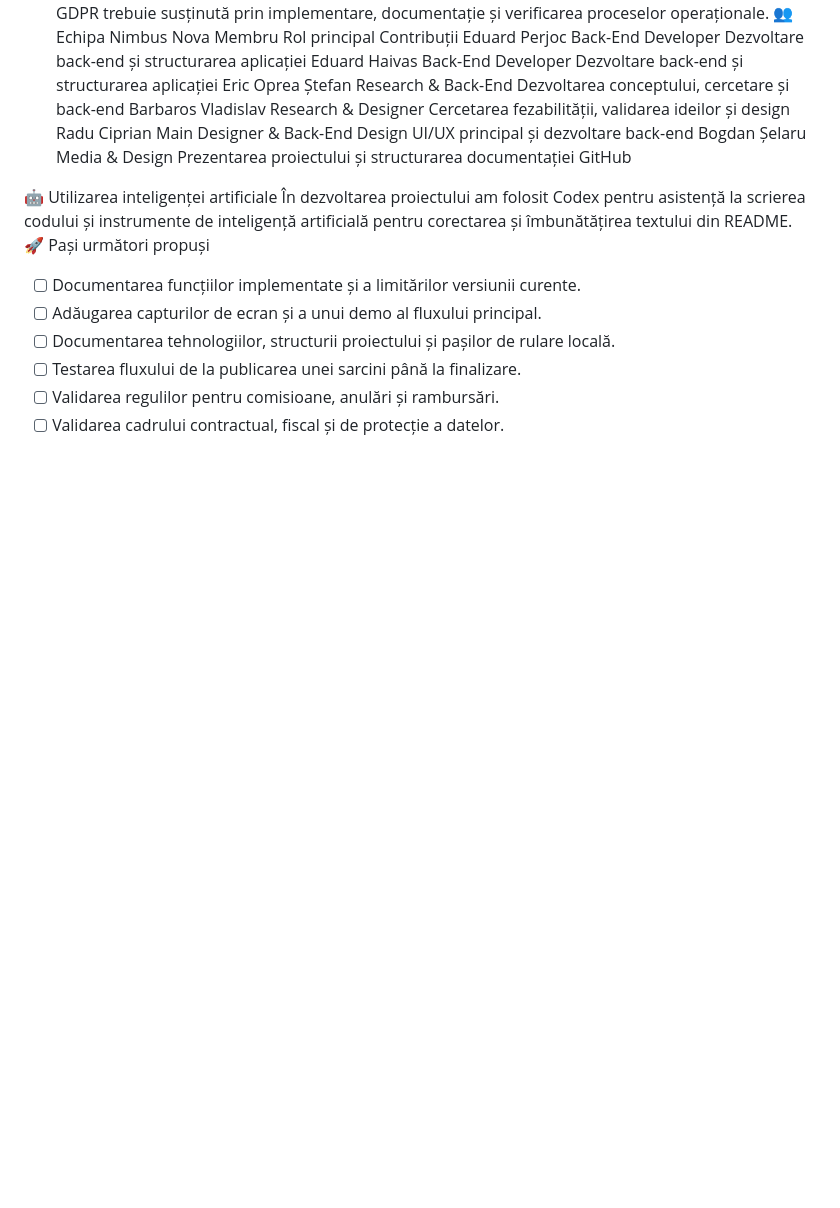
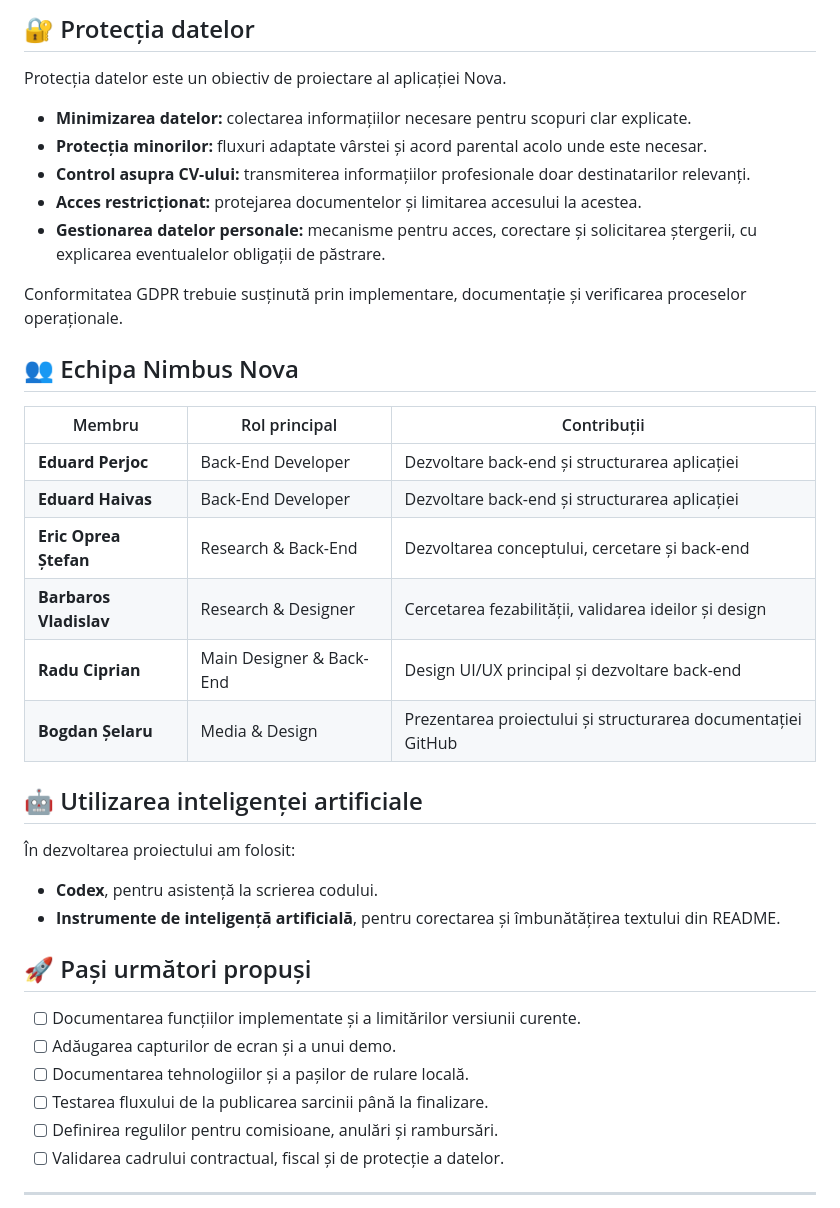
Before and after one commit to Ieditzu/nimbus-nova, a Markdown page: README.md, the part around one of its changes. GitHub-like rendering; blank space fills up the shorter version.

```diff
--- a/README.md
+++ b/README.md
@@ -106,21 +162,44 @@ Acestea sunt obiective de proiectare. Conformitatea GDPR trebuie susținută pri
+## 🔐 Protecția datelor
+
+Protecția datelor este un obiectiv de proiectare al aplicației Nova.
+
+- **Minimizarea datelor:** colectarea informațiilor necesare pentru scopuri clar explicate.
+- **Protecția minorilor:** fluxuri adaptate vârstei și acord parental acolo unde este necesar.
+- **Control asupra CV-ului:** transmiterea informațiilor profesionale doar destinatarilor relevanți.
+- **Acces restricționat:** protejarea documentelor și limitarea accesului la acestea.
+- **Gestionarea datelor personale:** mecanisme pentru acces, corectare și solicitarea ștergerii, cu explicarea eventualelor obligații de păstrare.
+
+Conformitatea GDPR trebuie susținută prin implementare, documentație și verificarea proceselor operaționale.
+
 <a id="echipa"></a>
-👥 Echipa Nimbus Nova
-Membru	Rol principal	Contribuții
-Eduard Perjoc	Back-End Developer	Dezvoltare back-end și structurarea aplicației
-Eduard Haivas	Back-End Developer	Dezvoltare back-end și structurarea aplicației
-Eric Oprea Ștefan	Research & Back-End	Dezvoltarea conceptului, cercetare și back-end
-Barbaros Vladislav	Research & Designer	Cercetarea fezabilității, validarea ideilor și design
-Radu Ciprian	Main Designer & Back-End	Design UI/UX principal și dezvoltare back-end
-Bogdan Șelaru	Media & Design	Prezentarea proiectului și structurarea documentației GitHub
 
+## 👥 Echipa Nimbus Nova
 
-🤖 Utilizarea inteligenței artificiale
-În dezvoltarea proiectului am folosit Codex pentru asistență la scrierea codului și instrumente de inteligență artificială pentru corectarea și îmbunătățirea textului din README.
-🚀 Pași următori propuși
+| Membru | Rol principal | Contribuții |
+| --- | --- | --- |
+| **Eduard Perjoc** | Back-End Developer | Dezvoltare back-end și structurarea aplicației |
+| **Eduard Haivas** | Back-End Developer | Dezvoltare back-end și structurarea aplicației |
+| **Eric Oprea Ștefan** | Research & Back-End | Dezvoltarea conceptului, cercetare și back-end |
+| **Barbaros Vladislav** | Research & Designer | Cercetarea fezabilității, validarea ideilor și design |
+| **Radu Ciprian** | Main Designer & Back-End | Design UI/UX principal și dezvoltare back-end |
+| **Bogdan Șelaru** | Media & Design | Prezentarea proiectului și structurarea documentației GitHub |
+
+## 🤖 Utilizarea inteligenței artificiale
+
+În dezvoltarea proiectului am folosit:
+
+- **Codex**, pentru asistență la scrierea codului.
+- **Instrumente de inteligență artificială**, pentru corectarea și îmbunătățirea textului din README.
+
+## 🚀 Pași următori propuși
+
 - [ ] Documentarea funcțiilor implementate și a limitărilor versiunii curente.
-- [ ] Adăugarea capturilor de ecran și a unui demo al fluxului principal.
-- [ ] Documentarea tehnologiilor, structurii proiectului și pașilor de rulare locală.
-- [ ] Testarea fluxului de la publicarea unei sarcini până la finalizare.
-- [ ] Validarea regulilor pentru comisioane, anulări și rambursări.
+- [ ] Adăugarea capturilor de ecran și a unui demo.
+- [ ] Documentarea tehnologiilor și a pașilor de rulare locală.
+- [ ] Testarea fluxului de la publicarea sarcinii până la finalizare.
+- [ ] Definirea regulilor pentru comisioane, anulări și rambursări.
 - [ ] Validarea cadrului contractual, fiscal și de protecție a datelor.
+
+---
+
 <p align="center">
```
Also changed, not shown: other parts of README.md (+129 -70 lines).
